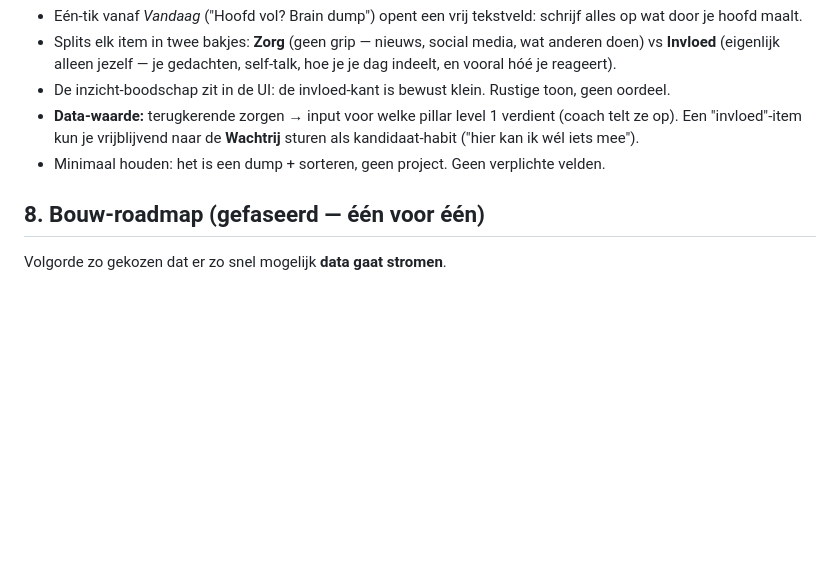
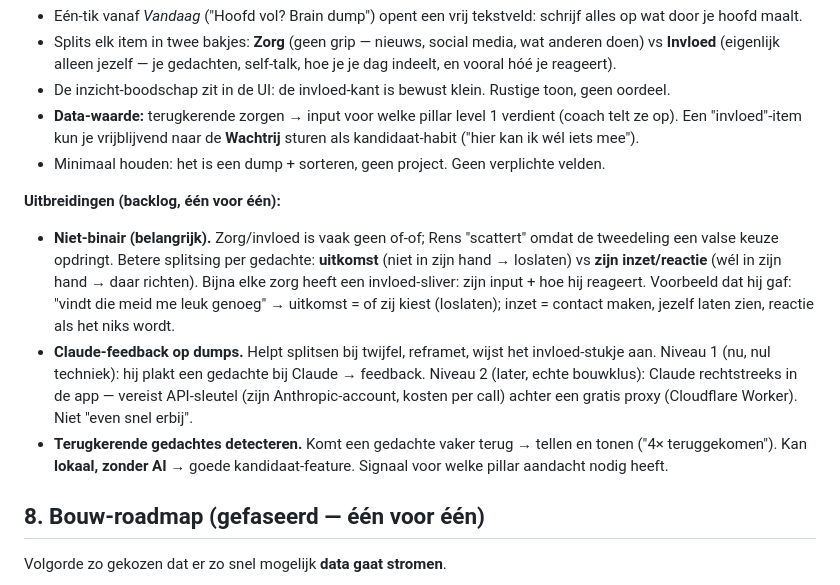
Before and after one commit to offertespoeddakservice-source/dagboek, a Markdown page: MASTER.md, the part around the change. Drawn GitHub-style; blank space fills up the shorter version.

Commit message:
docs: brain dump backlog — niet-binair, Claude-feedback, recurring detectie
Co-Authored-By: Claude Opus 4.8 <noreply@anthropic.com>

```diff
--- a/MASTER.md
+++ b/MASTER.md
@@ -215,6 +215,22 @@ De dichotomie-van-controle als oefening tegen overdenken/angst.
   sturen als kandidaat-habit ("hier kan ik wél iets mee").
 - Minimaal houden: het is een dump + sorteren, geen project. Geen verplichte velden.
 
+**Uitbreidingen (backlog, één voor één):**
+- **Niet-binair (belangrijk).** Zorg/invloed is vaak geen of-of; Rens "scattert" omdat
+  de tweedeling een valse keuze opdringt. Betere splitsing per gedachte: **uitkomst**
+  (niet in zijn hand → loslaten) vs **zijn inzet/reactie** (wél in zijn hand → daar
+  richten). Bijna elke zorg heeft een invloed-sliver: zijn input + hoe hij reageert.
+  Voorbeeld dat hij gaf: "vindt die meid me leuk genoeg" → uitkomst = of zij kiest
+  (loslaten); inzet = contact maken, jezelf laten zien, reactie als het niks wordt.
+- **Claude-feedback op dumps.** Helpt splitsen bij twijfel, reframet, wijst het
+  invloed-stukje aan. Niveau 1 (nu, nul techniek): hij plakt een gedachte bij Claude →
+  feedback. Niveau 2 (later, echte bouwklus): Claude rechtstreeks in de app — vereist
+  API-sleutel (zijn Anthropic-account, kosten per call) achter een gratis proxy
+  (Cloudflare Worker). Niet "even snel erbij".
+- **Terugkerende gedachtes detecteren.** Komt een gedachte vaker terug → tellen en
+  tonen ("4× teruggekomen"). Kan **lokaal, zonder AI** → goede kandidaat-feature.
+  Signaal voor welke pillar aandacht nodig heeft.
+
 ## 8. Bouw-roadmap (gefaseerd — één voor één)
 
 Volgorde zo gekozen dat er zo snel mogelijk **data gaat stromen**.
```
